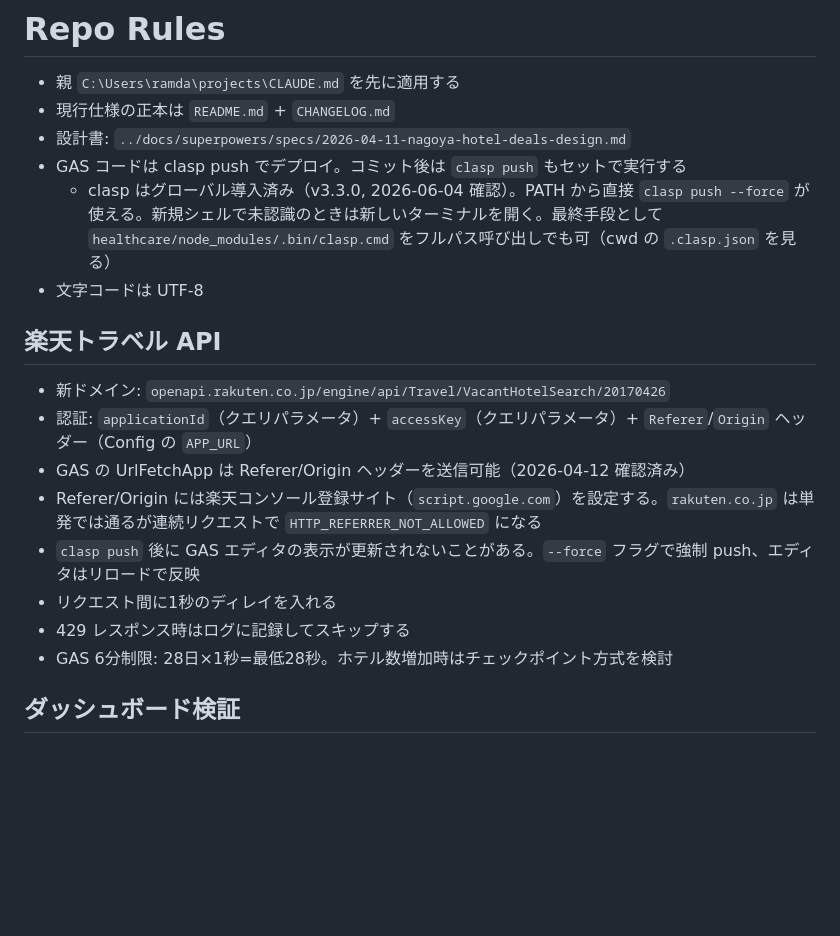
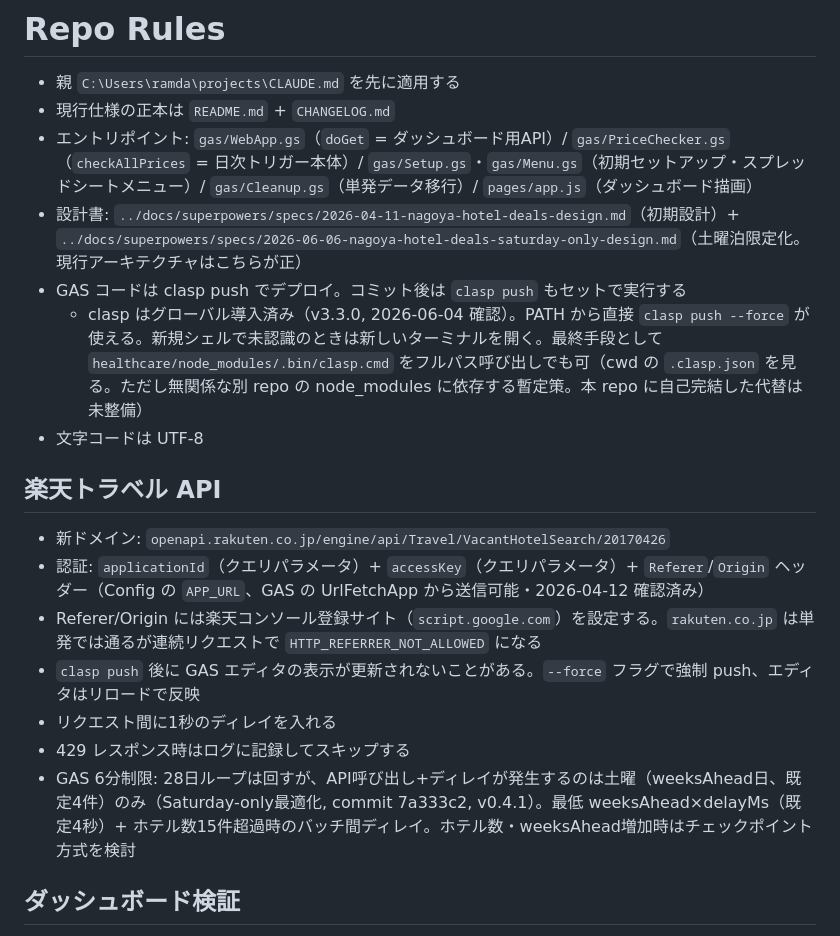
Before and after one commit to ramdamain-commits/nagoya-hotel-deals, a Markdown page: CLAUDE.md, the part around the change. Drawn GitHub-style; blank space fills up the shorter version.

Commit message:
docs: GAS実行時間見積もりの陳腐化を修正、設計書参照追加、エントリポイント追記

```diff
--- a/CLAUDE.md
+++ b/CLAUDE.md
@@ -2,21 +2,21 @@
 
 - 親 `C:\Users\ramda\projects\CLAUDE.md` を先に適用する
 - 現行仕様の正本は `README.md` + `CHANGELOG.md`
-- 設計書: `../docs/superpowers/specs/2026-04-11-nagoya-hotel-deals-design.md`
+- エントリポイント: `gas/WebApp.gs`（`doGet` = ダッシュボード用API）/ `gas/PriceChecker.gs`（`checkAllPrices` = 日次トリガー本体）/ `gas/Setup.gs`・`gas/Menu.gs`（初期セットアップ・スプレッドシートメニュー）/ `gas/Cleanup.gs`（単発データ移行）/ `pages/app.js`（ダッシュボード描画）
+- 設計書: `../docs/superpowers/specs/2026-04-11-nagoya-hotel-deals-design.md`（初期設計）+ `../docs/superpowers/specs/2026-06-06-nagoya-hotel-deals-saturday-only-design.md`（土曜泊限定化。現行アーキテクチャはこちらが正）
 - GAS コードは clasp push でデプロイ。コミット後は `clasp push` もセットで実行する
-  - clasp はグローバル導入済み（v3.3.0, 2026-06-04 確認）。PATH から直接 `clasp push --force` が使える。新規シェルで未認識のときは新しいターミナルを開く。最終手段として `healthcare/node_modules/.bin/clasp.cmd` をフルパス呼び出しでも可（cwd の `.clasp.json` を見る）
+  - clasp はグローバル導入済み（v3.3.0, 2026-06-04 確認）。PATH から直接 `clasp push --force` が使える。新規シェルで未認識のときは新しいターミナルを開く。最終手段として `healthcare/node_modules/.bin/clasp.cmd` をフルパス呼び出しでも可（cwd の `.clasp.json` を見る。ただし無関係な別 repo の node_modules に依存する暫定策。本 repo に自己完結した代替は未整備）
 - 文字コードは UTF-8
 
 ## 楽天トラベル API
 
 - 新ドメイン: `openapi.rakuten.co.jp/engine/api/Travel/VacantHotelSearch/20170426`
-- 認証: `applicationId`（クエリパラメータ）+ `accessKey`（クエリパラメータ）+ `Referer`/`Origin` ヘッダー（Config の `APP_URL`）
-- GAS の UrlFetchApp は Referer/Origin ヘッダーを送信可能（2026-04-12 確認済み）
+- 認証: `applicationId`（クエリパラメータ）+ `accessKey`（クエリパラメータ）+ `Referer`/`Origin` ヘッダー（Config の `APP_URL`、GAS の UrlFetchApp から送信可能・2026-04-12 確認済み）
 - Referer/Origin には楽天コンソール登録サイト（`script.google.com`）を設定する。`rakuten.co.jp` は単発では通るが連続リクエストで `HTTP_REFERRER_NOT_ALLOWED` になる
 - `clasp push` 後に GAS エディタの表示が更新されないことがある。`--force` フラグで強制 push、エディタはリロードで反映
 - リクエスト間に1秒のディレイを入れる
 - 429 レスポンス時はログに記録してスキップする
-- GAS 6分制限: 28日×1秒=最低28秒。ホテル数増加時はチェックポイント方式を検討
+- GAS 6分制限: 28日ループは回すが、API呼び出し+ディレイが発生するのは土曜（weeksAhead日、既定4件）のみ（Saturday-only最適化, commit 7a333c2, v0.4.1）。最低 weeksAhead×delayMs（既定4秒）+ ホテル数15件超過時のバッチ間ディレイ。ホテル数・weeksAhead増加時はチェックポイント方式を検討
 
 ## ダッシュボード検証
 
```
